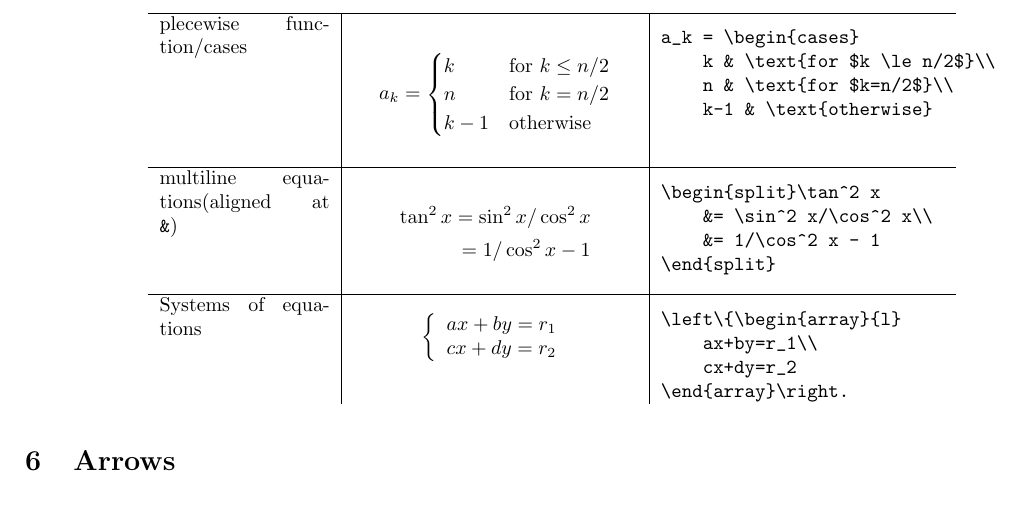
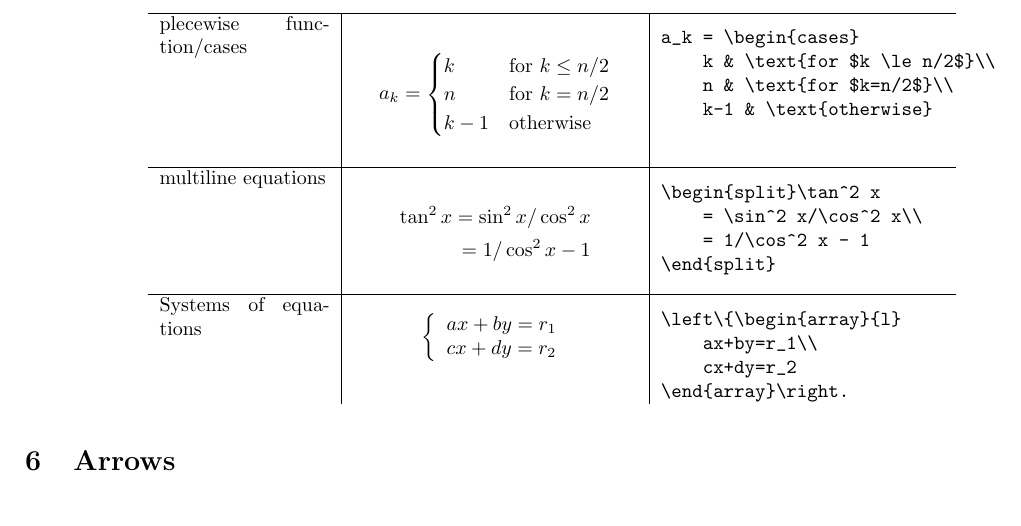
Before and after one commit to litao91/latexcheatsheet, a LaTeX document (main.tex, which reads multilineformulas.tex): part of page 3 of 3, cut so that both start at the same text. Compiled offline with pdfLaTeX.

Commit message:
Array problem

```diff
--- a/multilineformulas.tex
+++ b/multilineformulas.tex
@@ -14,7 +14,7 @@ a_k = \begin{cases}
     n & \text{for $k=n/2$}\\
     k-1 & \text{otherwise}
     \end{verbatim}\\\hline
-multiline equations(aligned at \verb|&|) &
+multiline equations &
 \[
     \begin{split}\tan^2 x
          = \sin^2 x/\cos^2 x\\
@@ -23,8 +23,8 @@ multiline equations(aligned at \verb|&|) &
 \]&
 \begin{verbatim}
 \begin{split}\tan^2 x
-    &= \sin^2 x/\cos^2 x\\
-    &= 1/\cos^2 x - 1
+    = \sin^2 x/\cos^2 x\\
+    = 1/\cos^2 x - 1
 \end{split}
 \end{verbatim}\\\hline
 Systems of equations &
```
Also changed, not shown: main.pdf.
